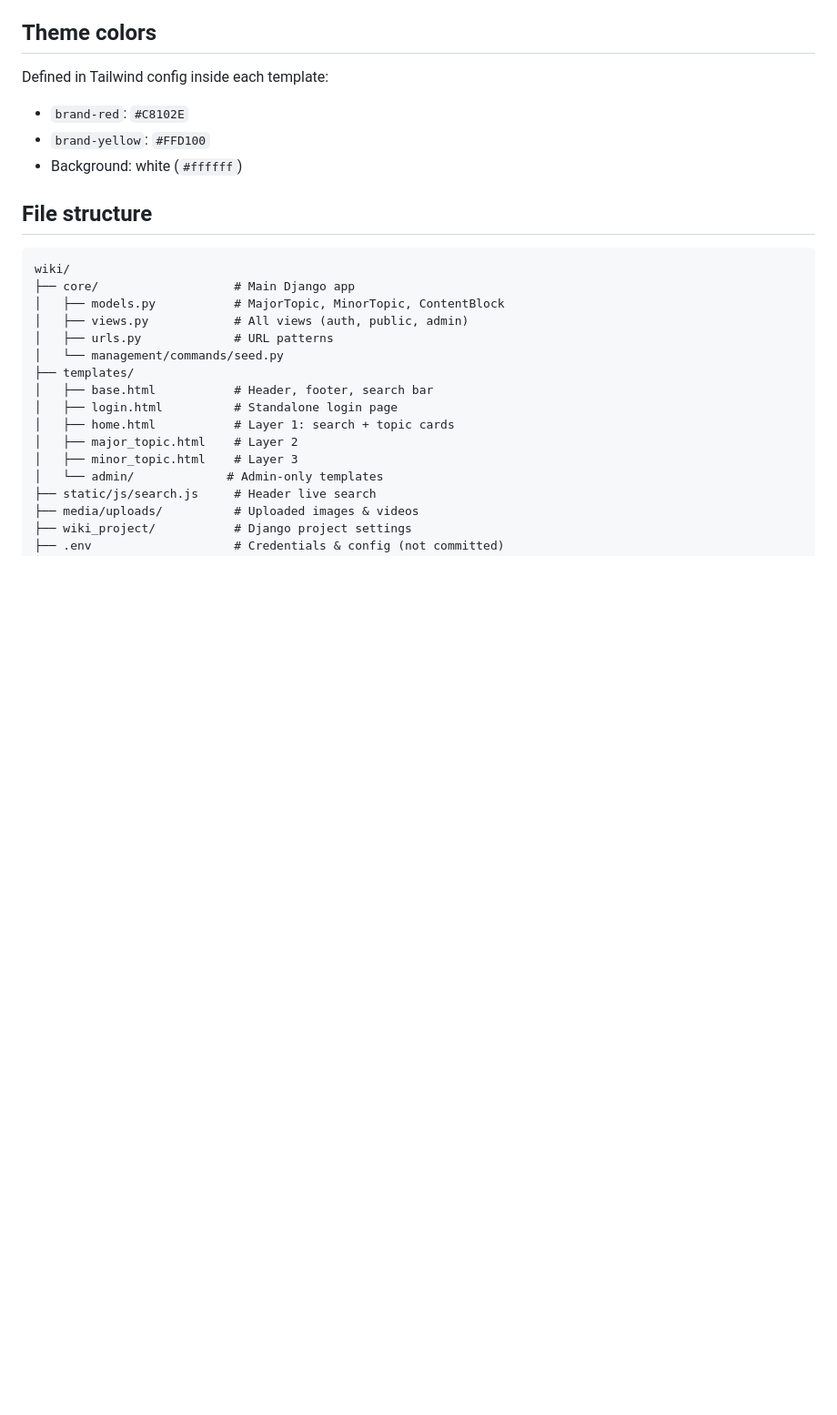
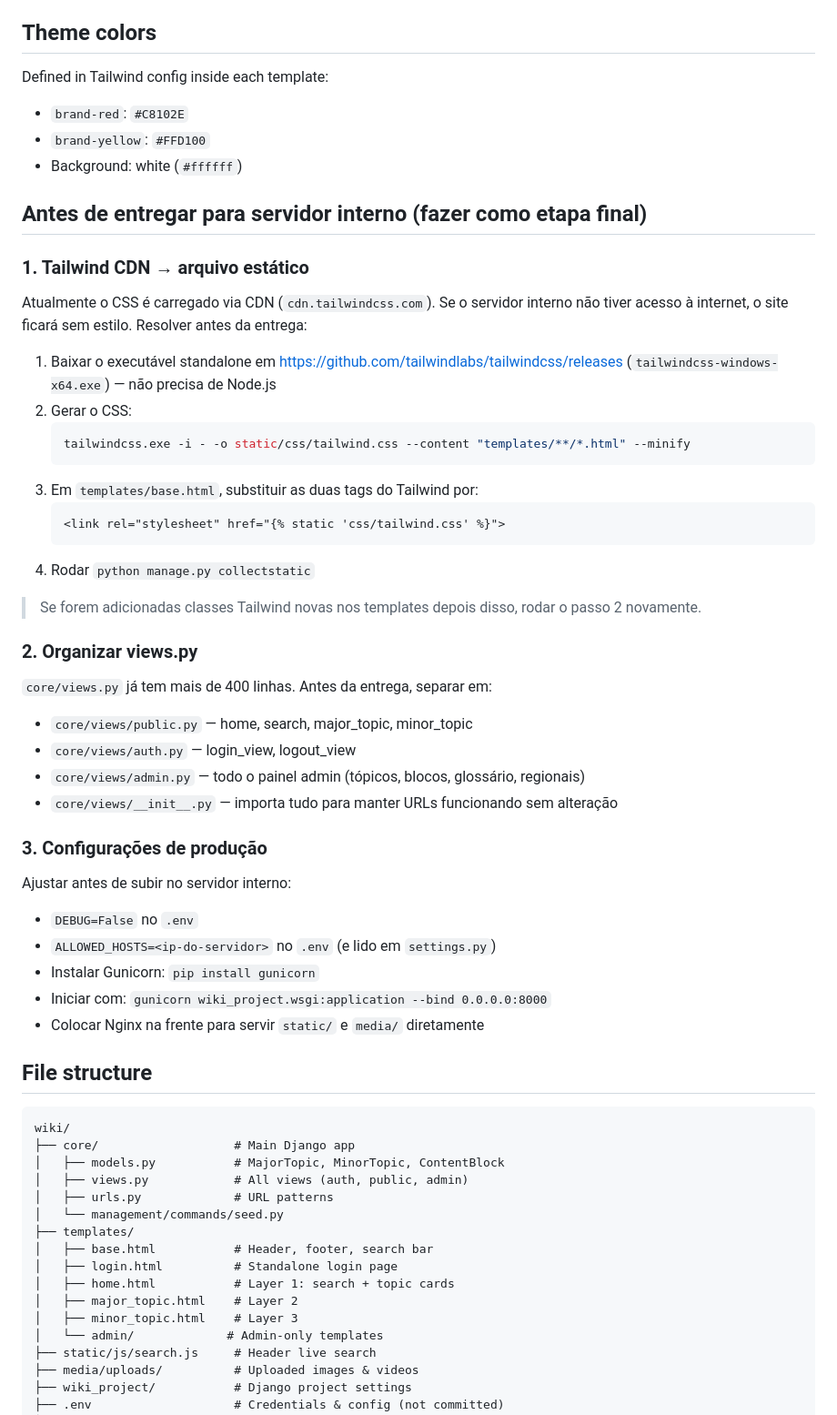
Before and after one commit to Lice030961/wiki-interna, a Markdown page: CLAUDE.md, the part around the change. Shown at 91% size. GitHub-like rendering; blank space fills up the shorter version.

Commit message:
Atualização de arquivos

````diff
--- a/CLAUDE.md
+++ b/CLAUDE.md
@@ -61,6 +61,39 @@ Defined in Tailwind config inside each template:
 - `brand-yellow`: `#FFD100`
 - Background: white (`#ffffff`)
 
+## Antes de entregar para servidor interno (fazer como etapa final)
+
+### 1. Tailwind CDN → arquivo estático
+Atualmente o CSS é carregado via CDN (`cdn.tailwindcss.com`). Se o servidor interno não tiver acesso à internet, o site ficará sem estilo. Resolver antes da entrega:
+
+1. Baixar o executável standalone em https://github.com/tailwindlabs/tailwindcss/releases (`tailwindcss-windows-x64.exe`) — não precisa de Node.js
+2. Gerar o CSS:
+   ```bash
+   tailwindcss.exe -i - -o static/css/tailwind.css --content "templates/**/*.html" --minify
+   ```
+3. Em `templates/base.html`, substituir as duas tags do Tailwind por:
+   ```html
+   <link rel="stylesheet" href="{% static 'css/tailwind.css' %}">
+   ```
+4. Rodar `python manage.py collectstatic`
+
+> Se forem adicionadas classes Tailwind novas nos templates depois disso, rodar o passo 2 novamente.
+
+### 2. Organizar views.py
+`core/views.py` já tem mais de 400 linhas. Antes da entrega, separar em:
+- `core/views/public.py` — home, search, major_topic, minor_topic
+- `core/views/auth.py` — login_view, logout_view
+- `core/views/admin.py` — todo o painel admin (tópicos, blocos, glossário, regionais)
+- `core/views/__init__.py` — importa tudo para manter URLs funcionando sem alteração
+
+### 3. Configurações de produção
+Ajustar antes de subir no servidor interno:
+- `DEBUG=False` no `.env`
+- `ALLOWED_HOSTS=<ip-do-servidor>` no `.env` (e lido em `settings.py`)
+- Instalar Gunicorn: `pip install gunicorn`
+- Iniciar com: `gunicorn wiki_project.wsgi:application --bind 0.0.0.0:8000`
+- Colocar Nginx na frente para servir `static/` e `media/` diretamente
+
 ## File structure
 ```
 wiki/
````
